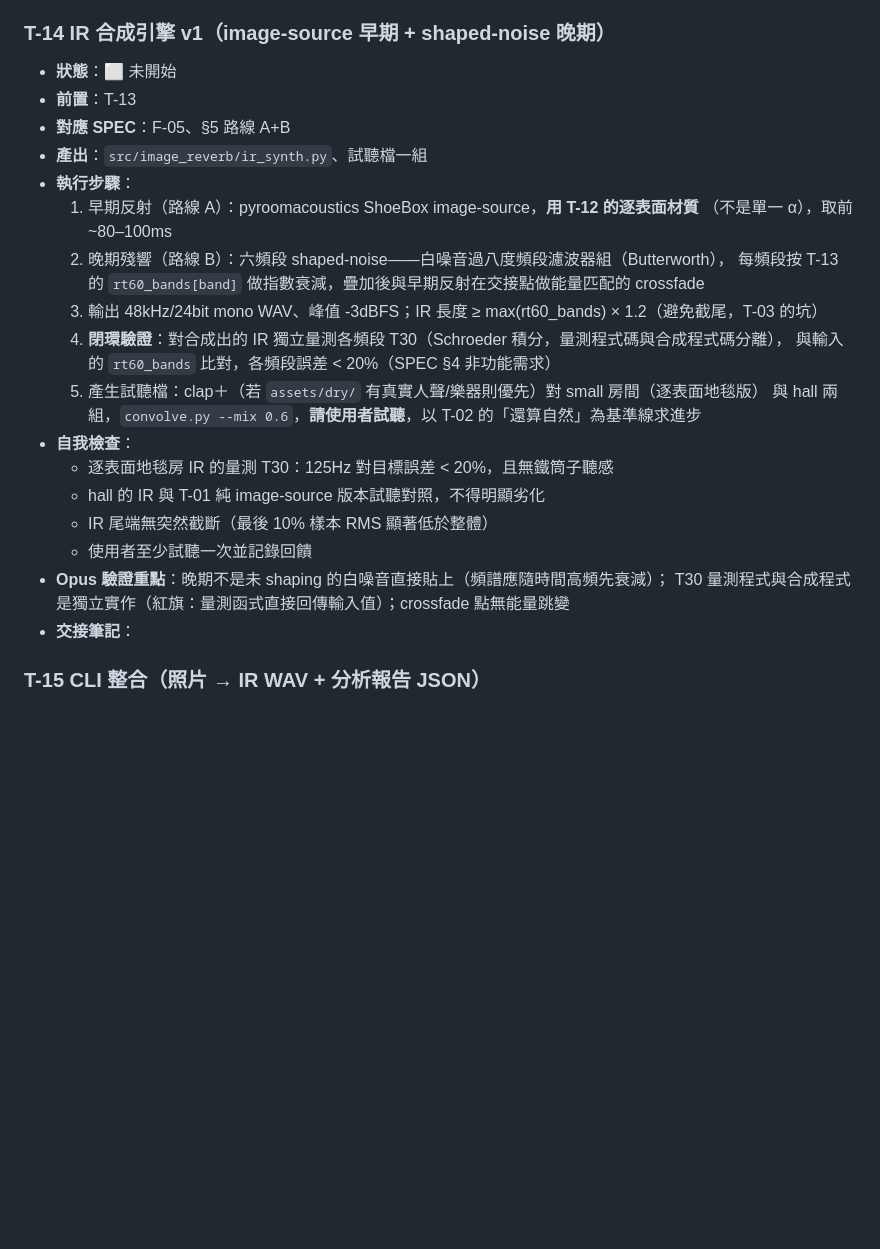
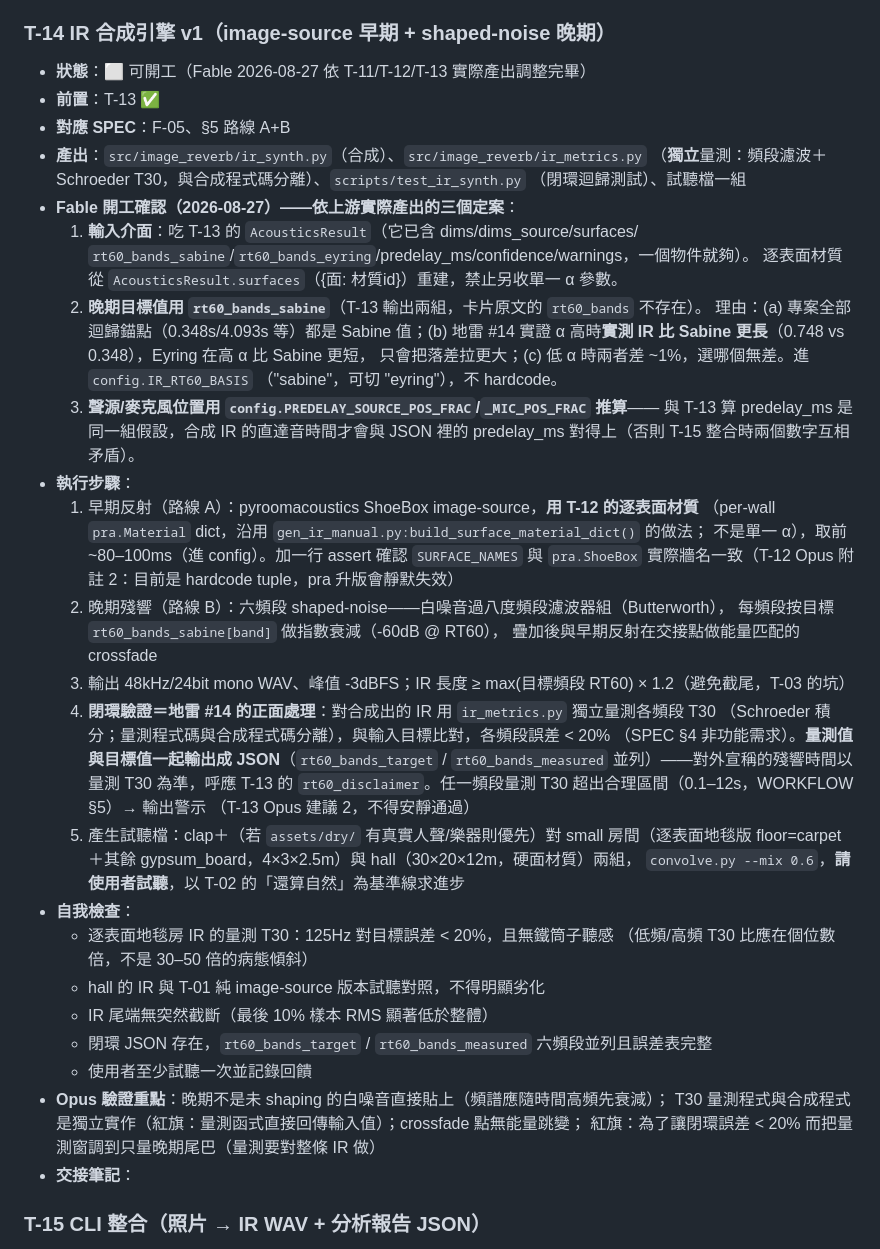
Before and after one commit to musicersho/Image-Reverb, a Markdown page: TASKS.md, the part around the change. Drawn GitHub-style; blank space fills up the shorter version.

Commit message:
docs: T-14 任務卡調整（Fable 確認開工：Sabine 目標值、AcousticsResult 介面、閉環 JSON）
Co-Authored-By: Claude Fable 5 <noreply@anthropic.com>

```diff
--- a/TASKS.md
+++ b/TASKS.md
@@ -1050,27 +1050,52 @@
      「上游透傳、不重新命名」才是對的），且已在交接筆記主動揭露，不算偏離規格。
 
 ### T-14 IR 合成引擎 v1（image-source 早期 + shaped-noise 晚期）
-- **狀態**：⬜ 未開始
-- **前置**：T-13
+- **狀態**：⬜ 可開工（Fable 2026-08-27 依 T-11/T-12/T-13 實際產出調整完畢）
+- **前置**：T-13 ✅
 - **對應 SPEC**：F-05、§5 路線 A+B
-- **產出**：`src/image_reverb/ir_synth.py`、試聽檔一組
+- **產出**：`src/image_reverb/ir_synth.py`（合成）、`src/image_reverb/ir_metrics.py`
+  （**獨立**量測：頻段濾波＋Schroeder T30，與合成程式碼分離）、`scripts/test_ir_synth.py`
+  （閉環迴歸測試）、試聽檔一組
+- **Fable 開工確認（2026-08-27）——依上游實際產出的三個定案**：
+  1. **輸入介面**：吃 T-13 的 `AcousticsResult`（它已含 dims/dims_source/surfaces/
+     `rt60_bands_sabine`/`rt60_bands_eyring`/predelay_ms/confidence/warnings，一個物件就夠）。
+     逐表面材質從 `AcousticsResult.surfaces`（{面: 材質id}）重建，禁止另收單一 α 參數。
+  2. **晚期目標值用 `rt60_bands_sabine`**（T-13 輸出兩組，卡片原文的 `rt60_bands` 不存在）。
+     理由：(a) 專案全部迴歸錨點（0.348s/4.093s 等）都是 Sabine 值；(b) 地雷 #14 實證
+     α 高時**實測 IR 比 Sabine 更長**（0.748 vs 0.348），Eyring 在高 α 比 Sabine 更短，
+     只會把落差拉更大；(c) 低 α 時兩者差 ~1%，選哪個無差。進 `config.IR_RT60_BASIS`
+     （"sabine"，可切 "eyring"），不 hardcode。
+  3. **聲源/麥克風位置用 `config.PREDELAY_SOURCE_POS_FRAC`/`_MIC_POS_FRAC` 推算**——
+     與 T-13 算 predelay_ms 是同一組假設，合成 IR 的直達音時間才會與 JSON 裡的
+     predelay_ms 對得上（否則 T-15 整合時兩個數字互相矛盾）。
 - **執行步驟**：
   1. 早期反射（路線 A）：pyroomacoustics ShoeBox image-source，**用 T-12 的逐表面材質**
-     （不是單一 α），取前 ~80–100ms
+     （per-wall `pra.Material` dict，沿用 `gen_ir_manual.py:build_surface_material_dict()` 的做法；
+     不是單一 α），取前 ~80–100ms（進 config）。加一行 assert 確認 `SURFACE_NAMES` 與
+     `pra.ShoeBox` 實際牆名一致（T-12 Opus 附註 2：目前是 hardcode tuple，pra 升版會靜默失效）
   2. 晚期殘響（路線 B）：六頻段 shaped-noise——白噪音過八度頻段濾波器組（Butterworth），
-     每頻段按 T-13 的 `rt60_bands[band]` 做指數衰減，疊加後與早期反射在交接點做能量匹配的 crossfade
-  3. 輸出 48kHz/24bit mono WAV、峰值 -3dBFS；IR 長度 ≥ max(rt60_bands) × 1.2（避免截尾，T-03 的坑）
-  4. **閉環驗證**：對合成出的 IR 獨立量測各頻段 T30（Schroeder 積分，量測程式碼與合成程式碼分離），
-     與輸入的 `rt60_bands` 比對，各頻段誤差 < 20%（SPEC §4 非功能需求）
-  5. 產生試聽檔：clap＋（若 `assets/dry/` 有真實人聲/樂器則優先）對 small 房間（逐表面地毯版）
-     與 hall 兩組，`convolve.py --mix 0.6`，**請使用者試聽**，以 T-02 的「還算自然」為基準線求進步
+     每頻段按目標 `rt60_bands_sabine[band]` 做指數衰減（-60dB @ RT60），
+     疊加後與早期反射在交接點做能量匹配的 crossfade
+  3. 輸出 48kHz/24bit mono WAV、峰值 -3dBFS；IR 長度 ≥ max(目標頻段 RT60) × 1.2（避免截尾，T-03 的坑）
+  4. **閉環驗證＝地雷 #14 的正面處理**：對合成出的 IR 用 `ir_metrics.py` 獨立量測各頻段 T30
+     （Schroeder 積分；量測程式碼與合成程式碼分離），與輸入目標比對，各頻段誤差 < 20%
+     （SPEC §4 非功能需求）。**量測值與目標值一起輸出成 JSON**（`rt60_bands_target` /
+     `rt60_bands_measured` 並列）——對外宣稱的殘響時間以量測 T30 為準，呼應 T-13 的
+     `rt60_disclaimer`。任一頻段量測 T30 超出合理區間（0.1–12s，WORKFLOW §5）→ 輸出警示
+     （T-13 Opus 建議 2，不得安靜通過）
+  5. 產生試聽檔：clap＋（若 `assets/dry/` 有真實人聲/樂器則優先）對 small 房間（逐表面地毯版
+     floor=carpet＋其餘 gypsum_board，4×3×2.5m）與 hall（30×20×12m，硬面材質）兩組，
+     `convolve.py --mix 0.6`，**請使用者試聽**，以 T-02 的「還算自然」為基準線求進步
 - **自我檢查**：
   - 逐表面地毯房 IR 的量測 T30：125Hz 對目標誤差 < 20%，且無鐵筒子聽感
+    （低頻/高頻 T30 比應在個位數倍，不是 30–50 倍的病態傾斜）
   - hall 的 IR 與 T-01 純 image-source 版本試聽對照，不得明顯劣化
   - IR 尾端無突然截斷（最後 10% 樣本 RMS 顯著低於整體）
+  - 閉環 JSON 存在，`rt60_bands_target` / `rt60_bands_measured` 六頻段並列且誤差表完整
   - 使用者至少試聽一次並記錄回饋
 - **Opus 驗證重點**：晚期不是未 shaping 的白噪音直接貼上（頻譜應隨時間高頻先衰減）；
-  T30 量測程式與合成程式是獨立實作（紅旗：量測函式直接回傳輸入值）；crossfade 點無能量跳變
+  T30 量測程式與合成程式是獨立實作（紅旗：量測函式直接回傳輸入值）；crossfade 點無能量跳變；
+  紅旗：為了讓閉環誤差 < 20% 而把量測窗調到只量晚期尾巴（量測要對整條 IR 做）
 - **交接筆記**：
 
 ### T-15 CLI 整合（照片 → IR WAV + 分析報告 JSON）
```
Also changed, not shown: DEV_LOG.md (+17 -0 lines).
